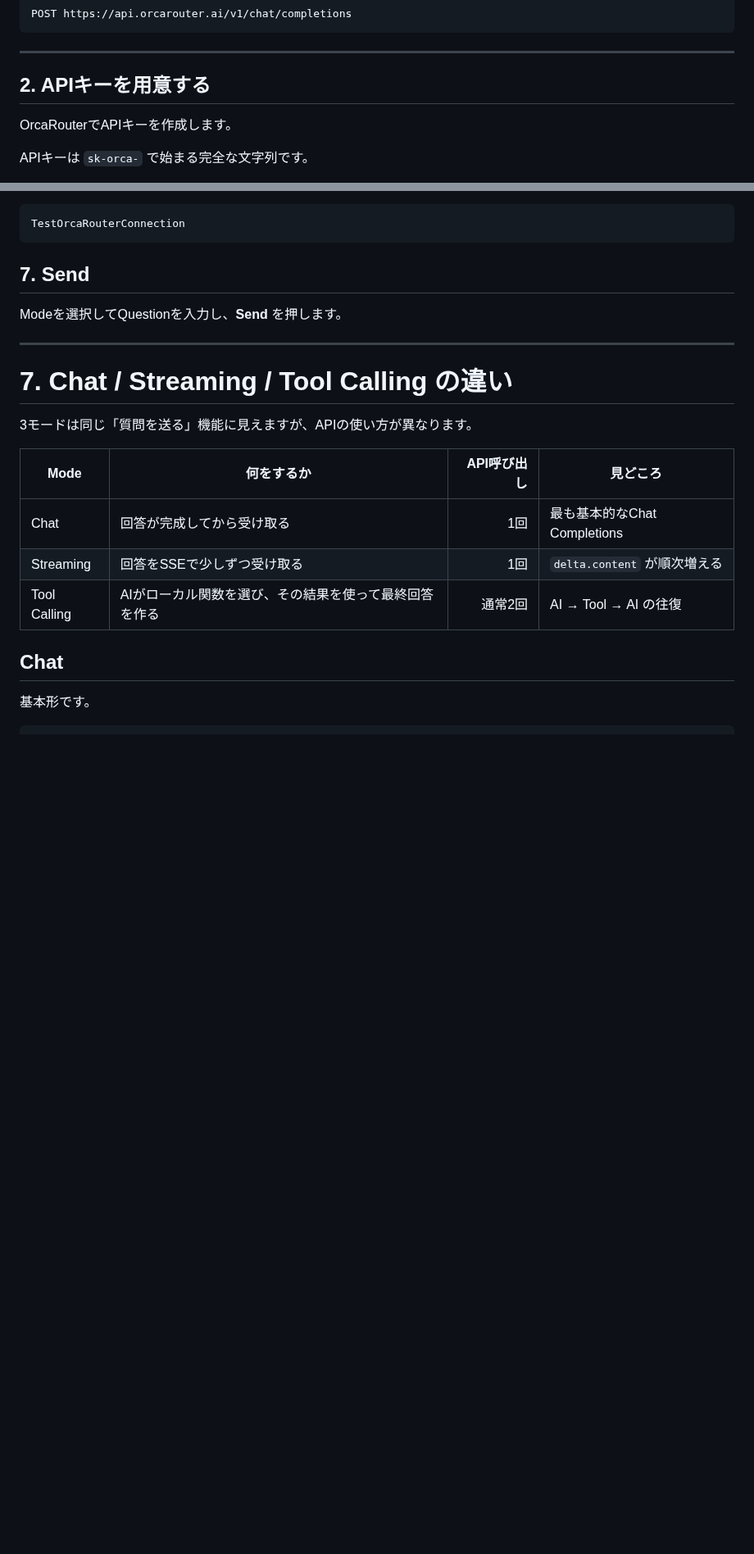
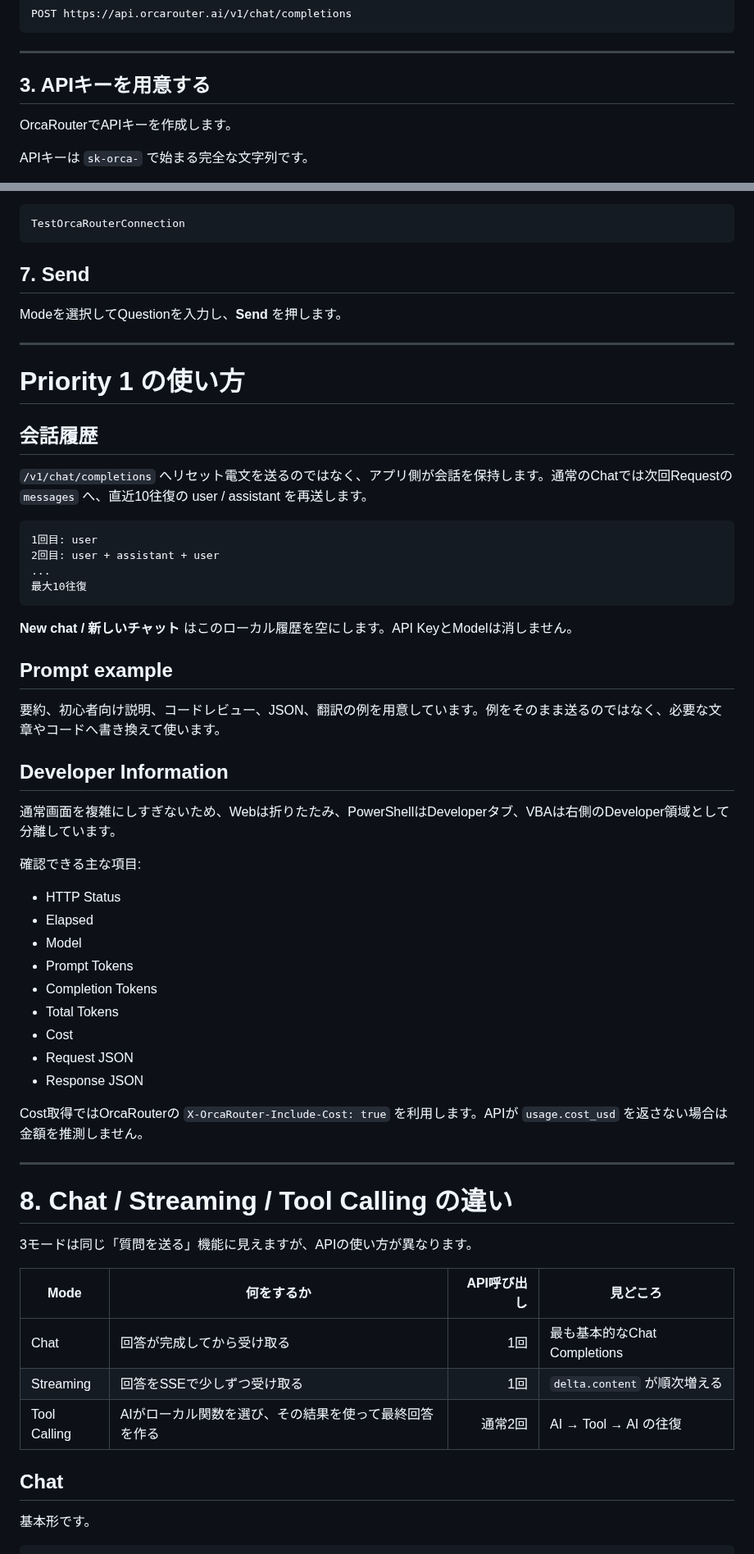
Before and after one commit to papanda925/OrcaRouter-Samples, a Markdown page: docs/getting-started.md, 2 parts joined by grey strips. Shown at 82% size. GitHub-like rendering; blank space fills up the shorter version.

Commit message:
Expand first-run guide for priority-one playground

````diff
--- a/docs/getting-started.md
+++ b/docs/getting-started.md
@@ -39,7 +49,7 @@ POST https://api.orcarouter.ai/v1/chat/completions
 
 ---
 
-## 2. APIキーを用意する
+## 3. APIキーを用意する
 
 OrcaRouterでAPIキーを作成します。
 
@@ -325,7 +340,46 @@ Modeを選択してQuestionを入力し、**Send** を押します。
 
 ---
 
-# 7. Chat / Streaming / Tool Calling の違い
+# Priority 1 の使い方
+
+## 会話履歴
+
+`/v1/chat/completions` へリセット電文を送るのではなく、アプリ側が会話を保持します。通常のChatでは次回Requestの `messages` へ、直近10往復の user / assistant を再送します。
+
+```text
+1回目: user
+2回目: user + assistant + user
+...
+最大10往復
+```
+
+**New chat / 新しいチャット** はこのローカル履歴を空にします。API KeyとModelは消しません。
+
+## Prompt example
+
+要約、初心者向け説明、コードレビュー、JSON、翻訳の例を用意しています。例をそのまま送るのではなく、必要な文章やコードへ書き換えて使います。
+
+## Developer Information
+
+通常画面を複雑にしすぎないため、Webは折りたたみ、PowerShellはDeveloperタブ、VBAは右側のDeveloper領域として分離しています。
+
+確認できる主な項目:
+
+- HTTP Status
+- Elapsed
+- Model
+- Prompt Tokens
+- Completion Tokens
+- Total Tokens
+- Cost
+- Request JSON
+- Response JSON
+
+Cost取得ではOrcaRouterの `X-OrcaRouter-Include-Cost: true` を利用します。APIが `usage.cost_usd` を返さない場合は金額を推測しません。
+
+---
+
+# 8. Chat / Streaming / Tool Calling の違い
 
 3モードは同じ「質問を送る」機能に見えますが、APIの使い方が異なります。
 
````
Also changed, not shown: other parts of docs/getting-started.md (+27 -12 lines).
